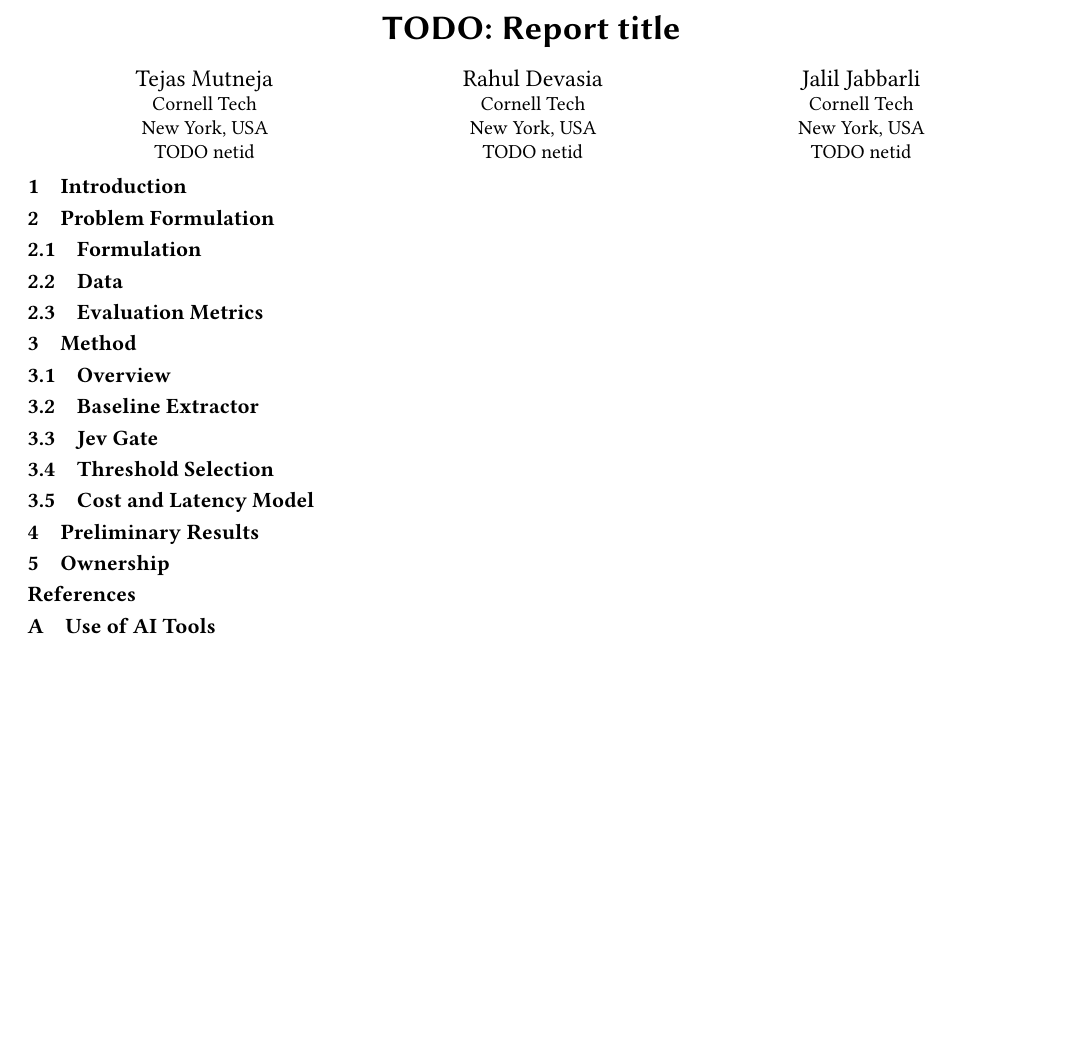
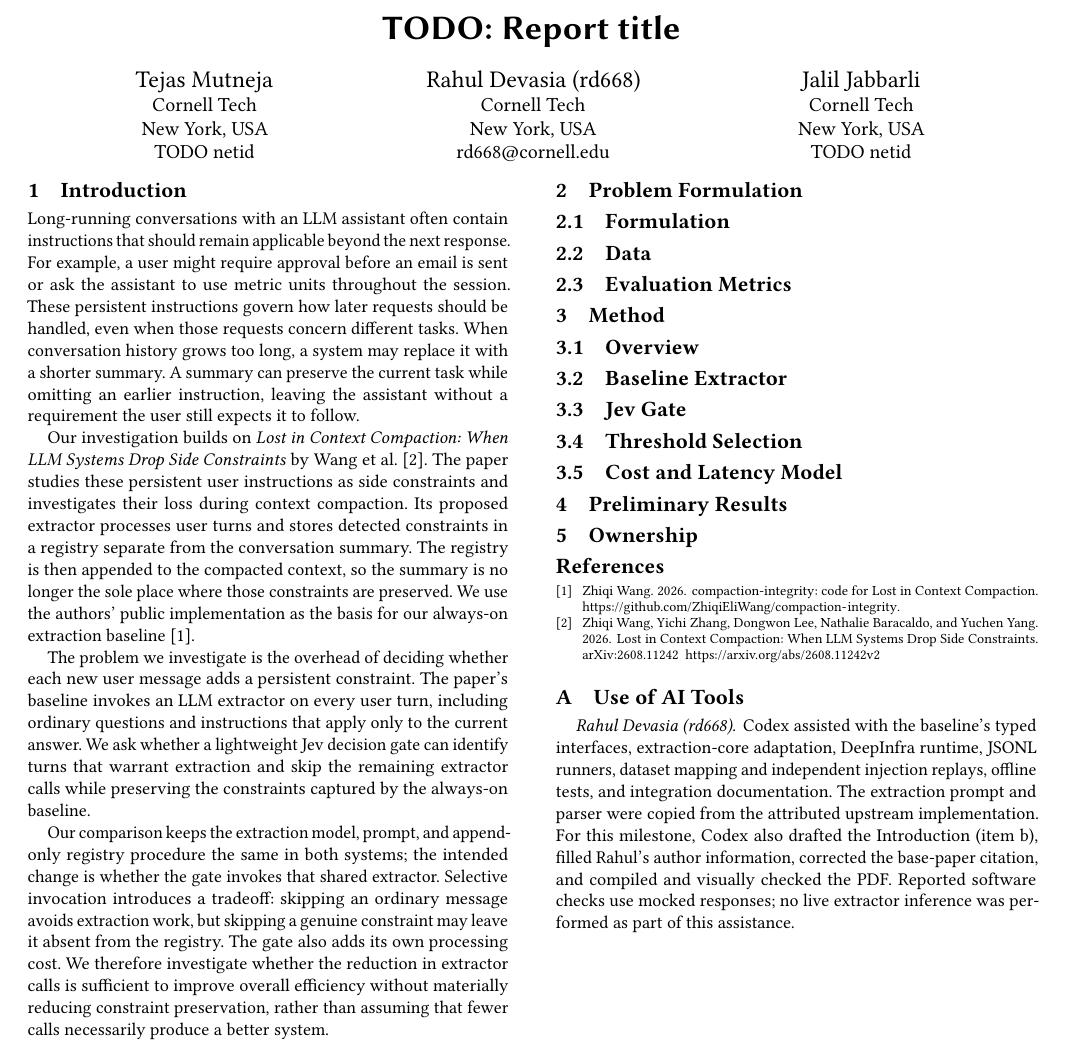
Before and after one commit to rdevasia25/dl-project, a LaTeX paper (report/main.tex, which reads report/references.bib, report/sections/appendix_ai.tex, report/sections/intro.tex): part of the page, cut so that both start at the same text, the shorter picture padded with empty space. Compiled offline with pdfLaTeX.

Commit message:
docs(milestone): add Rahul introduction and author information

```diff
--- a/report/main.tex
+++ b/report/main.tex
@@ -15,9 +15,9 @@
 \affiliation{\institution{Cornell Tech}\city{New York}\country{USA}}
 \email{TODO netid}
 
-\author{Rahul Devasia}
+\author{Rahul Devasia (rd668)}
 \affiliation{\institution{Cornell Tech}\city{New York}\country{USA}}
-\email{TODO netid}
+\email{rd668@cornell.edu}
 
 \author{Jalil Jabbarli}
 \affiliation{\institution{Cornell Tech}\city{New York}\country{USA}}
--- a/report/references.bib
+++ b/report/references.bib
@@ -6,3 +6,4 @@
   year          = {2026},
   eprint        = {2608.11242},
   archivePrefix = {arXiv},
+  url           = {https://arxiv.org/abs/2608.11242v2}
--- a/report/sections/appendix_ai.tex
+++ b/report/sections/appendix_ai.tex
@@ -1,3 +1,14 @@
 \section{Use of AI Tools}
 \label{sec:ai}
 % TODO: each person lists exactly which code (or labeling) used AI help, and how.
+
+
+\paragraph{Rahul Devasia (rd668).}
+Codex assisted with the baseline's typed interfaces, extraction-core adaptation,
+DeepInfra runtime, JSONL runners, dataset mapping and independent injection
+replays, offline tests, and integration documentation. The extraction prompt
+and parser were copied from the attributed upstream implementation. For this
+milestone, Codex also drafted the Introduction (item b), filled Rahul's author
+information, corrected the base-paper citation, and compiled and visually
+checked the PDF. Reported software checks use mocked responses; no live
+extractor inference was performed as part of this assistance.
--- a/report/sections/intro.tex
+++ b/report/sections/intro.tex
@@ -1,3 +1,42 @@
 \section{Introduction}
 \label{sec:intro}
-% TODO (owner: ): the problem and the base paper (milestone items a, b).
+% Milestone item b. Owner: Rahul Devasia (rd668).
+% This milestone draft was prepared with AI assistance; see Appendix.
+
+Long-running conversations with an LLM assistant often contain instructions
+that should remain applicable beyond the next response. For example, a user
+might require approval before an email is sent or ask the assistant to use
+metric units throughout the session. These persistent instructions govern how
+later requests should be handled, even when those requests concern different
+tasks. When conversation history grows too long, a system may replace it with
+a shorter summary. A summary can preserve the current task while omitting an
+earlier instruction, leaving the assistant without a requirement the user still
+expects it to follow.
+
+Our investigation builds on \emph{Lost in Context Compaction: When LLM Systems
+Drop Side Constraints} by Wang et al.~\cite{wang2026compaction}. The paper
+studies these persistent user instructions as side constraints and investigates
+their loss during context compaction. Its proposed extractor processes user
+turns and stores detected constraints in a registry separate from the
+conversation summary. The registry is then appended to the compacted context,
+so the summary is no longer the sole place where those constraints are
+preserved. We use the authors' public implementation as the basis for our
+always-on extraction baseline~\cite{compactionintegrity}.
+
+The problem we investigate is the overhead of deciding whether each new user
+message adds a persistent constraint. The paper's baseline invokes an LLM
+extractor on every user turn, including ordinary questions and instructions
+that apply only to the current answer. We ask whether a lightweight Jev
+decision gate can identify turns that warrant extraction and skip the
+remaining extractor calls while preserving the constraints captured by the
+always-on baseline.
+
+Our comparison keeps the extraction model, prompt, and append-only registry
+procedure the same in both systems; the intended change is whether the gate
+invokes that shared extractor. Selective invocation introduces a tradeoff:
+skipping an ordinary message avoids extraction work, but skipping a genuine
+constraint may leave it absent from the registry. The gate also adds its own
+processing cost. We therefore investigate whether the reduction in extractor
+calls is sufficient to improve overall efficiency without materially reducing
+constraint preservation, rather than assuming that fewer calls necessarily
+produce a better system.
```
Also changed, not shown: report/MILESTONE1_REQUIREMENTS.md (+12 -0 lines), report/references.bib (3 more changed lines).
